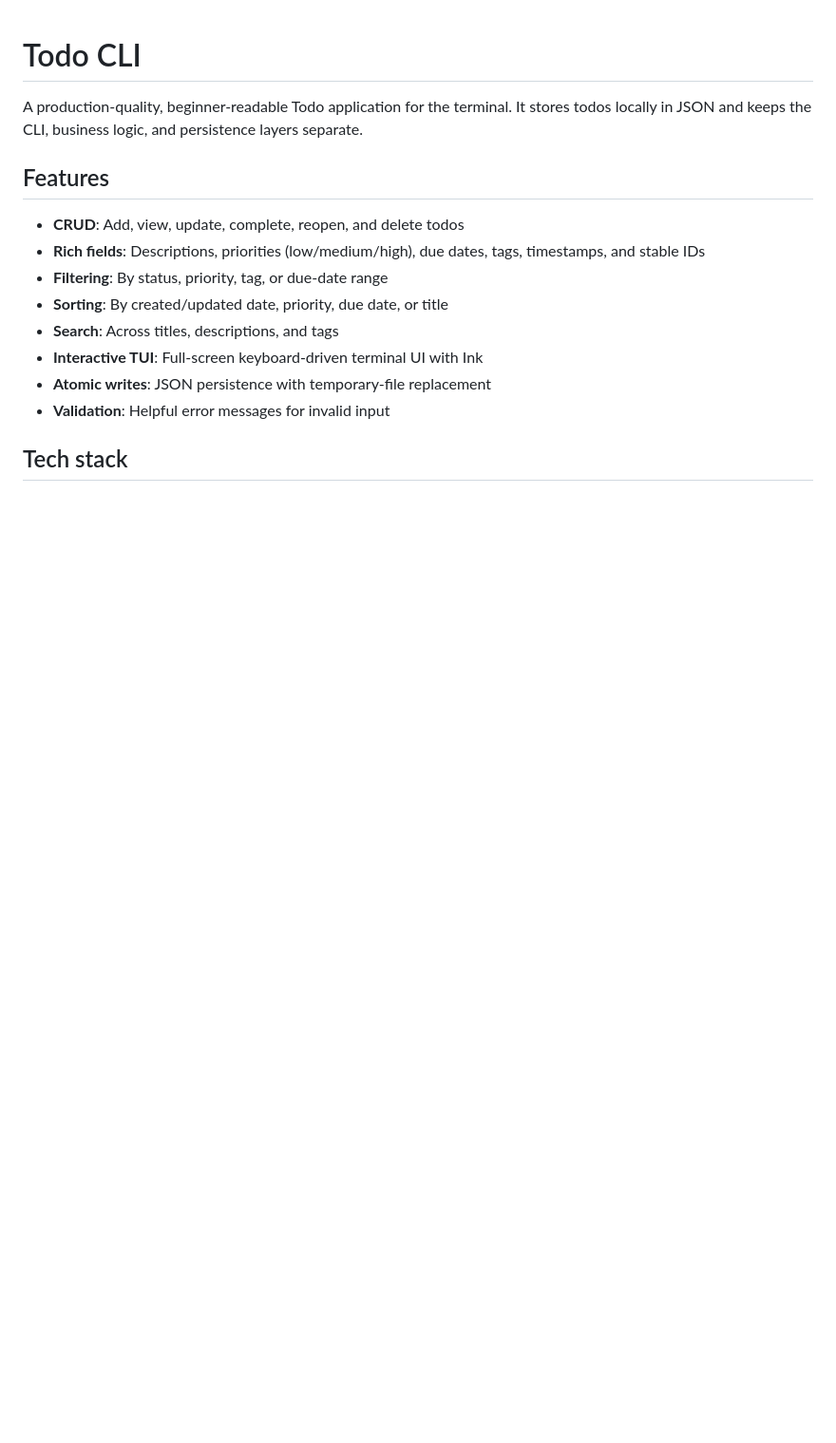
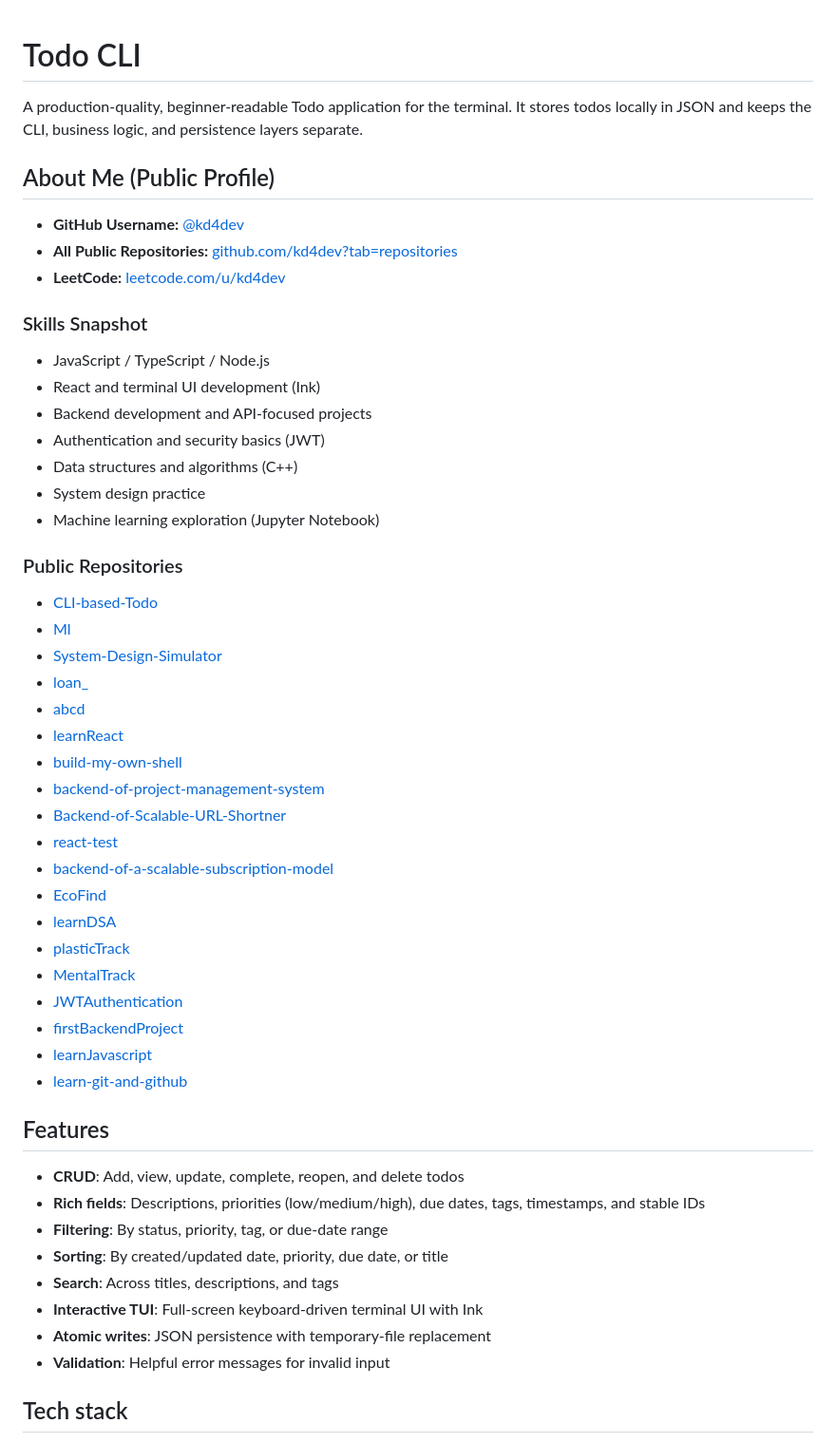
Before and after one commit to kd4dev/CLI-based-Todo, a Markdown page: README.md, the part around the change. Shown at 95% size. Rendered like a GitHub page; blank space fills up the shorter version.

Commit message:
Add public profile and skills showcase to README
Co-authored-by: kd4dev <182193543+kd4dev@users.noreply.github.com>

```diff
--- a/README.md
+++ b/README.md
@@ -1,6 +1,44 @@
 # Todo CLI
 
 A production-quality, beginner-readable Todo application for the terminal. It stores todos locally in JSON and keeps the CLI, business logic, and persistence layers separate.
+
+## About Me (Public Profile)
+
+- **GitHub Username:** [@kd4dev](https://github.com/kd4dev)
+- **All Public Repositories:** [github.com/kd4dev?tab=repositories](https://github.com/kd4dev?tab=repositories)
+- **LeetCode:** [leetcode.com/u/kd4dev](https://leetcode.com/u/kd4dev/)
+
+### Skills Snapshot
+
+- JavaScript / TypeScript / Node.js
+- React and terminal UI development (Ink)
+- Backend development and API-focused projects
+- Authentication and security basics (JWT)
+- Data structures and algorithms (C++)
+- System design practice
+- Machine learning exploration (Jupyter Notebook)
+
+### Public Repositories
+
+- [CLI-based-Todo](https://github.com/kd4dev/CLI-based-Todo)
+- [Ml](https://github.com/kd4dev/Ml)
+- [System-Design-Simulator](https://github.com/kd4dev/System-Design-Simulator)
+- [loan_](https://github.com/kd4dev/loan_)
+- [abcd](https://github.com/kd4dev/abcd)
+- [learnReact](https://github.com/kd4dev/learnReact)
+- [build-my-own-shell](https://github.com/kd4dev/build-my-own-shell)
+- [backend-of-project-management-system](https://github.com/kd4dev/backend-of-project-management-system)
+- [Backend-of-Scalable-URL-Shortner](https://github.com/kd4dev/Backend-of-Scalable-URL-Shortner)
+- [react-test](https://github.com/kd4dev/react-test)
+- [backend-of-a-scalable-subscription-model](https://github.com/kd4dev/backend-of-a-scalable-subscription-model)
+- [EcoFind](https://github.com/kd4dev/EcoFind)
+- [learnDSA](https://github.com/kd4dev/learnDSA)
+- [plasticTrack](https://github.com/kd4dev/plasticTrack)
+- [MentalTrack](https://github.com/kd4dev/MentalTrack)
+- [JWTAuthentication](https://github.com/kd4dev/JWTAuthentication)
+- [firstBackendProject](https://github.com/kd4dev/firstBackendProject)
+- [learnJavascript](https://github.com/kd4dev/learnJavascript)
+- [learn-git-and-github](https://github.com/kd4dev/learn-git-and-github)
 
 ## Features
 
```
